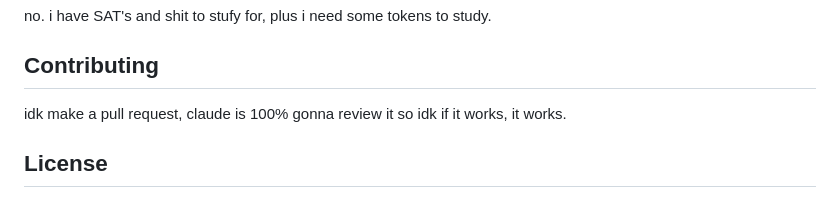
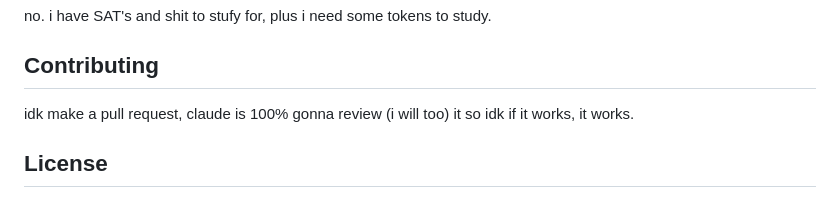
Before and after one commit to thesupersupersigma/rustyAC, a Markdown page: README.md, the part around the change. GitHub-like rendering.

```diff
--- a/README.md
+++ b/README.md
@@ -34,7 +34,7 @@ no. i have SAT's and shit to stufy for, plus i need some tokens to study.
 
 ## Contributing
 
-idk make a pull request, claude is 100% gonna review it so idk if it works, it works.
+idk make a pull request, claude is 100% gonna review (i will too) it so idk if it works, it works.
 
 ## License
 
```
Also changed, not shown: things/rustyACGrokNOBG.png.
